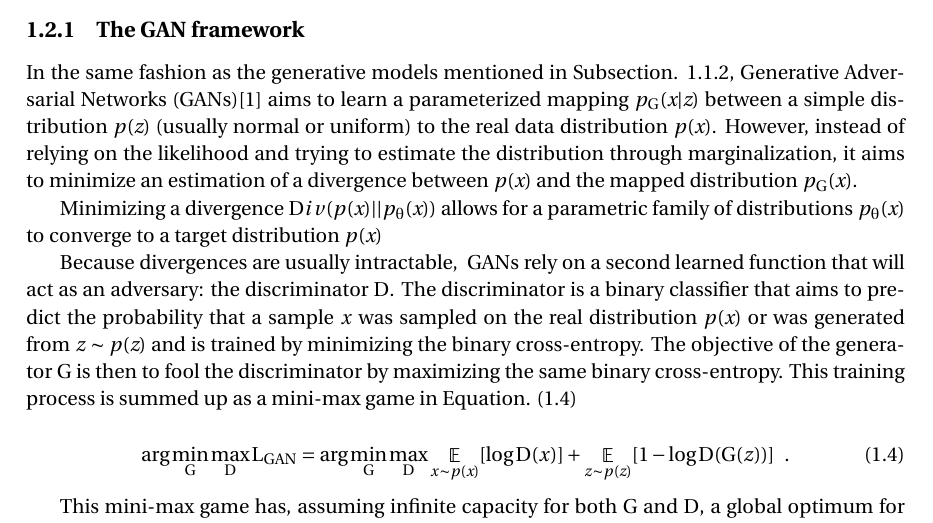
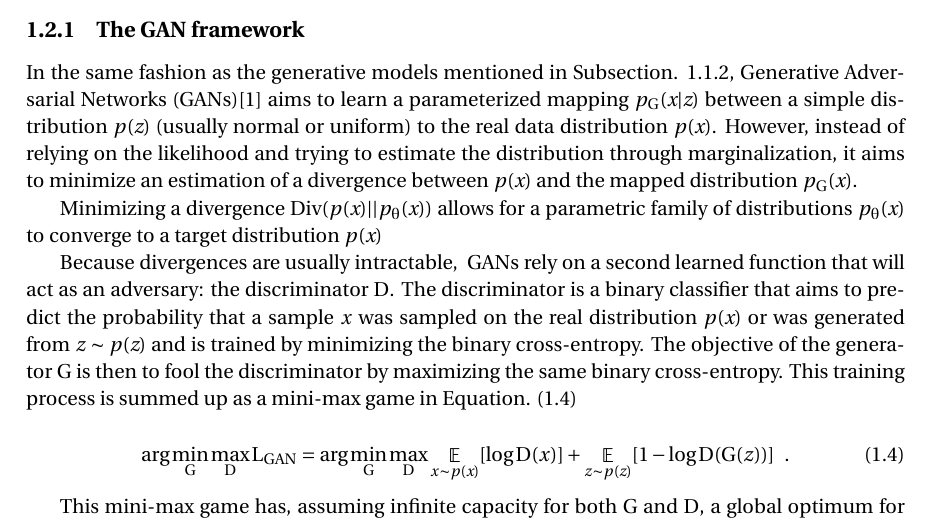
Before and after one commit to cyprienruffino/phd_thesis, a LaTeX document (manuscrit.tex, which reads mathmacros.tex): part of page 23 of 55, cut so that both start at the same text. Compiled offline with pdfLaTeX.

Commit message:
txs auto checkin

```diff
--- a/mathmacros.tex
+++ b/mathmacros.tex
@@ -41,7 +41,7 @@
 \newcommand{\lcycgan}{L_{CycGAN}}
 
 % Divergences
-\newcommand{\Div}[2]{Div(#1||#2)}
+\newcommand{\Div}[2]{\text{Div}(#1||#2)}
 \newcommand{\DKL}[2]{D_{KL}(#1||#2)}
 \newcommand{\JSD}[2]{D_{JS}(#1||#2)}
 
```
